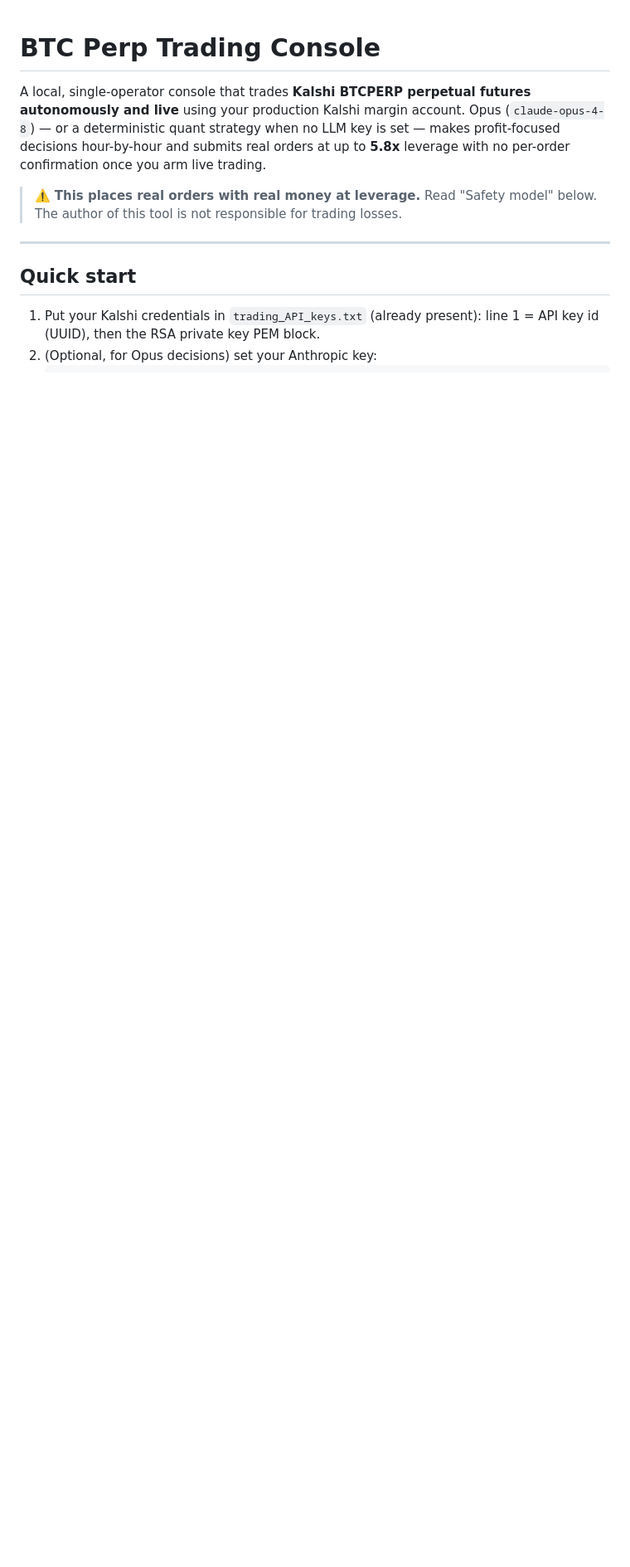
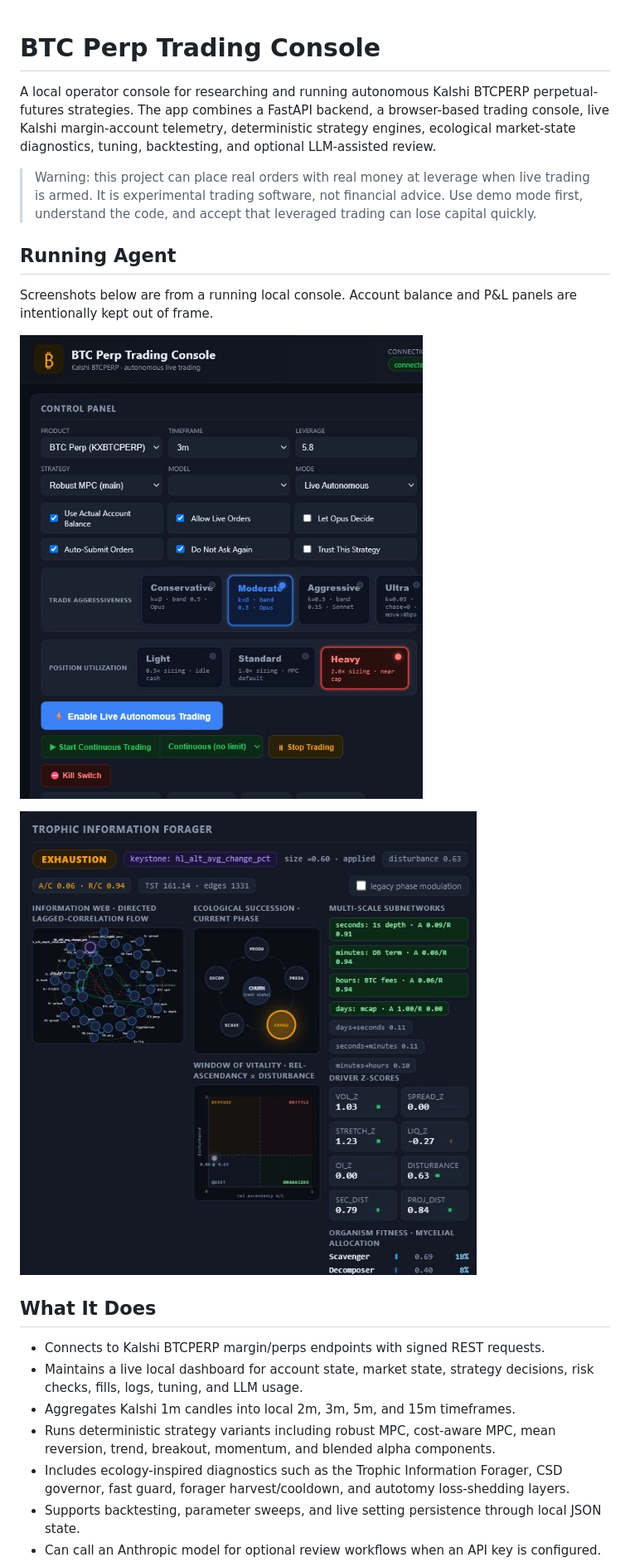
Before and after one commit to Farlessyost/Claude_Algo, a Markdown page: README.md, the part around one of its changes. Shown at 83% size. Drawn GitHub-style; pictures changed too: docs/screenshots/agent-telemetry.png (added), docs/screenshots/control-panel.png (added); blank space fills up the shorter version.

Commit message:
Update public README with running agent screenshots

```diff
--- a/README.md
+++ b/README.md
@@ -1,18 +1,38 @@
 # BTC Perp Trading Console
 
-A local, single-operator console that trades **Kalshi BTCPERP perpetual futures
-autonomously and live** using your production Kalshi margin account. Opus
-(`claude-opus-4-8`) — or a deterministic quant strategy when no LLM key is set —
-makes profit-focused decisions hour-by-hour and submits real orders at up to
-**5.8x** leverage with no per-order confirmation once you arm live trading.
+A local operator console for researching and running autonomous Kalshi
+BTCPERP perpetual-futures strategies. The app combines a FastAPI backend, a
+browser-based trading console, live Kalshi margin-account telemetry,
+deterministic strategy engines, ecological market-state diagnostics, tuning,
+backtesting, and optional LLM-assisted review.
 
-> ⚠️ **This places real orders with real money at leverage.** Read "Safety model"
-> below. The author of this tool is not responsible for trading losses.
+> Warning: this project can place real orders with real money at leverage when
+> live trading is armed. It is experimental trading software, not financial
+> advice. Use demo mode first, understand the code, and accept that leveraged
+> trading can lose capital quickly.
 
----
+## Running Agent
 
-## Quick start
+Screenshots below are from a running local console. Account balance and P&L
+panels are intentionally kept out of frame.
 
-1. Put your Kalshi credentials in `trading_API_keys.txt` (already present):
-   line 1 = API key id (UUID), then the RSA private key PEM block.
-2. (Optional, for Opus decisions) set your Anthropic key:
+![Control panel](docs/screenshots/control-panel.png)
+
+![Agent telemetry](docs/screenshots/agent-telemetry.png)
+
+## What It Does
+
+- Connects to Kalshi BTCPERP margin/perps endpoints with signed REST requests.
+- Maintains a live local dashboard for account state, market state, strategy
+  decisions, risk checks, fills, logs, tuning, and LLM usage.
+- Aggregates Kalshi 1m candles into local 2m, 3m, 5m, and 15m timeframes.
+- Runs deterministic strategy variants including robust MPC, cost-aware MPC,
+  mean reversion, trend, breakout, momentum, and blended alpha components.
+- Includes ecology-inspired diagnostics such as the Trophic Information
+  Forager, CSD governor, fast guard, forager harvest/cooldown, and autotomy
+  loss-shedding layers.
+- Supports backtesting, parameter sweeps, and live setting persistence through
+  local JSON state.
+- Can call an Anthropic model for optional review workflows when an API key is
+  configured.
+
```
Also changed, not shown: other parts of README.md (+96 -69 lines).
